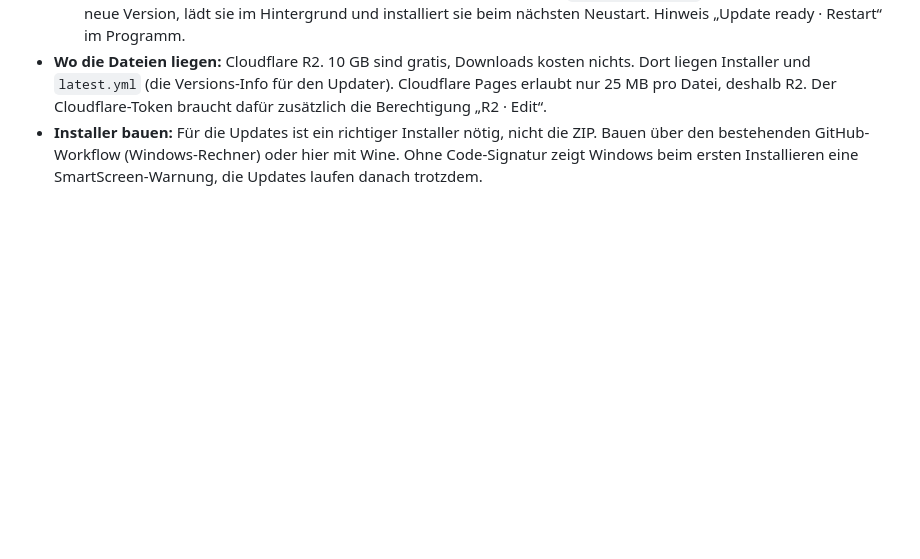
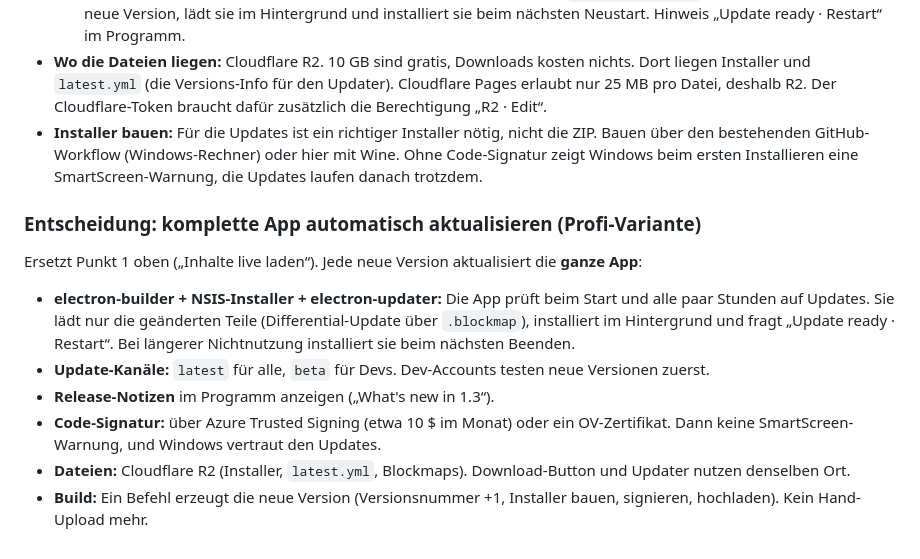
Before and after one commit to maxdlUI/compapp, a Markdown page: daily-pro-routine/BACKLOG.md, the part around the change. Drawn GitHub-style; blank space fills up the shorter version.

Commit message:
Repline backlog: full-app auto-update with signed installer, channels and release notes
Co-Authored-By: Claude Opus 5.5 <noreply@anthropic.com>
Claude-Session: https://claude.ai/code/session_01LjT8v546vtbD2q63Vq224H

```diff
--- a/daily-pro-routine/BACKLOG.md
+++ b/daily-pro-routine/BACKLOG.md
@@ -77,3 +77,13 @@
   2. **Auto-Update für das Programm selbst** (Overlay, Hotkeys, Fenster): `electron-updater` prüft beim Start auf eine neue Version, lädt sie im Hintergrund und installiert sie beim nächsten Neustart. Hinweis „Update ready · Restart“ im Programm.
 - **Wo die Dateien liegen:** Cloudflare R2. 10 GB sind gratis, Downloads kosten nichts. Dort liegen Installer und `latest.yml` (die Versions-Info für den Updater). Cloudflare Pages erlaubt nur 25 MB pro Datei, deshalb R2. Der Cloudflare-Token braucht dafür zusätzlich die Berechtigung „R2 · Edit“.
 - **Installer bauen:** Für die Updates ist ein richtiger Installer nötig, nicht die ZIP. Bauen über den bestehenden GitHub-Workflow (Windows-Rechner) oder hier mit Wine. Ohne Code-Signatur zeigt Windows beim ersten Installieren eine SmartScreen-Warnung, die Updates laufen danach trotzdem.
+
+### Entscheidung: komplette App automatisch aktualisieren (Profi-Variante)
+
+Ersetzt Punkt 1 oben („Inhalte live laden“). Jede neue Version aktualisiert die **ganze App**:
+- **electron-builder + NSIS-Installer + electron-updater:** Die App prüft beim Start und alle paar Stunden auf Updates. Sie lädt nur die geänderten Teile (Differential-Update über `.blockmap`), installiert im Hintergrund und fragt „Update ready · Restart“. Bei längerer Nichtnutzung installiert sie beim nächsten Beenden.
+- **Update-Kanäle:** `latest` für alle, `beta` für Devs. Dev-Accounts testen neue Versionen zuerst.
+- **Release-Notizen** im Programm anzeigen („What's new in 1.3“).
+- **Code-Signatur:** über Azure Trusted Signing (etwa 10 $ im Monat) oder ein OV-Zertifikat. Dann keine SmartScreen-Warnung, und Windows vertraut den Updates.
+- **Dateien:** Cloudflare R2 (Installer, `latest.yml`, Blockmaps). Download-Button und Updater nutzen denselben Ort.
+- **Build:** Ein Befehl erzeugt die neue Version (Versionsnummer +1, Installer bauen, signieren, hochladen). Kein Hand-Upload mehr.
```
